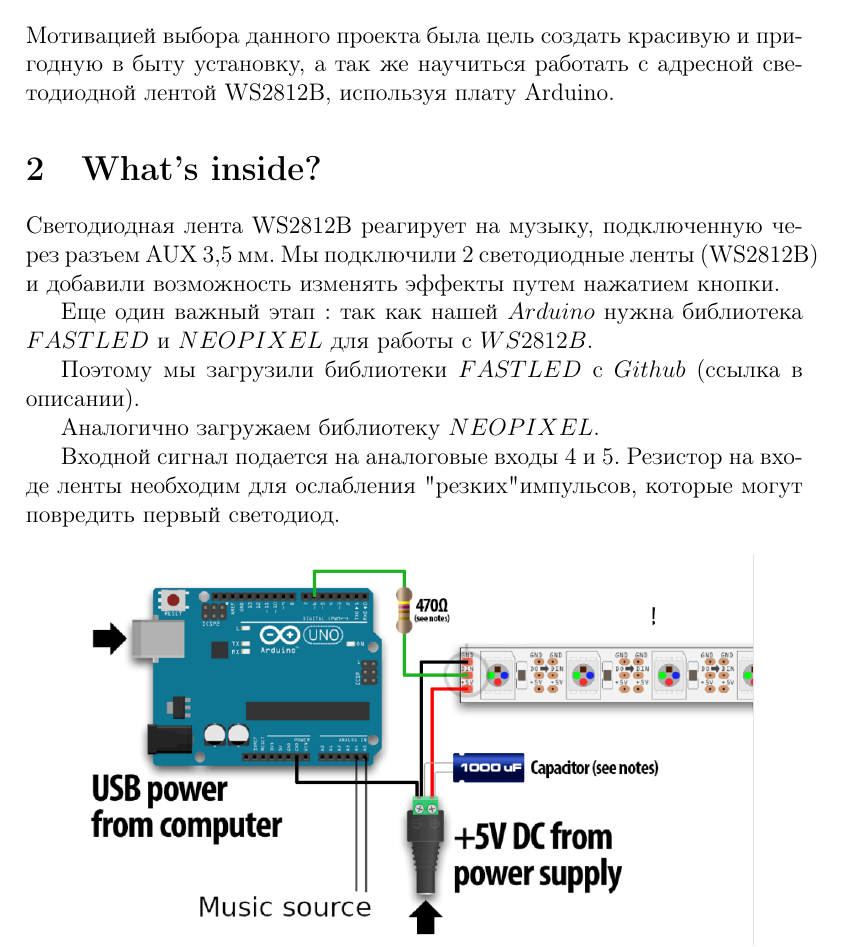
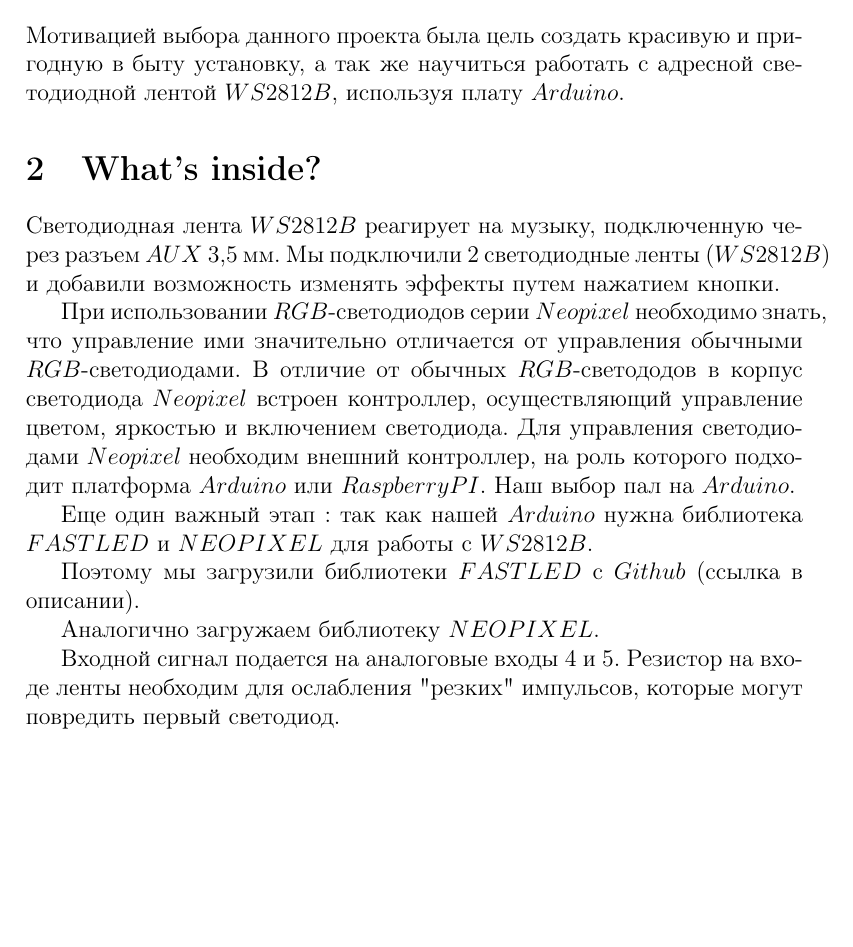
Before and after one commit to Hollbrok/light-music, a LaTeX document (report/light_music.tex): part of page 3 of 6 before the commit and part of page 3 of 8 after it, cut so that both start at the same text, the shorter picture padded with empty space. Compiled offline with pdfLaTeX.

Commit message:
add final version of report

```diff
--- a/report/light_music.tex
+++ b/report/light_music.tex
@@ -103,12 +103,15 @@
 
 \section{Мотивация проекта}
 
-Мотивацией выбора данного проекта была цель создать красивую и пригодную в быту установку, а так же научиться работать с адресной светодиодной лентой WS2812B, используя плату Arduino.
+Мотивацией выбора данного проекта была цель создать красивую и пригодную в быту установку, а так же научиться работать с адресной светодиодной лентой $WS2812B$, используя плату $Arduino$.
 
 
 \section{What's inside?}
 
-Светодиодная лента WS2812B реагирует на музыку, подключенную через разъем AUX 3,5 мм. Мы подключили 2 светодиодные ленты (WS2812B) и добавили возможность изменять эффекты путем нажатием кнопки.
+Светодиодная лента $WS2812B$ реагирует на музыку, подключенную через разъем $AUX$ 3,5 мм. Мы подключили 2 светодиодные ленты ($WS2812B$) и добавили возможность изменять эффекты путем нажатием кнопки.
+
+При использовании $RGB$-светодиодов серии $Neopixel$ необходимо знать, что управление ими значительно отличается от управления обычными $RGB$-светодиодами. В отличие от обычных $RGB$-светододов в корпус светодиода $Neopixel$ встроен контроллер, осуществляющий управление цветом, яркостью и включением светодиода.
+Для управления светодиодами $Neopixel$ необходим внешний контроллер, на роль которого подходит платформа $Arduino $ или $Raspberry PI$. Наш выбор пал на $Arduino$.
 
 
 Еще один важный этап : так как нашей $Arduino$ нужна библиотека $FAST LED$ и $NEOPIXEL$ для работы с $WS2812B$.
@@ -117,7 +120,9 @@
 
 Аналогично загружаем библиотеку $NEOPIXEL$.
 
-Входной сигнал подается на аналоговые входы 4 и 5. Резистор на входе ленты необходим для ослабления "резких"импульсов, которые могут повредить первый светодиод.
+Входной сигнал подается на аналоговые входы 4 и 5. Резистор на входе ленты необходим для ослабления "резких"\ импульсов, которые могут повредить первый светодиод.
+
+\newpage
 
 \begin{figure}[!h]
 \begin{center}
```
Also changed, not shown: report/light_music.pdf, report/light_music.tex (5 more changed lines).
